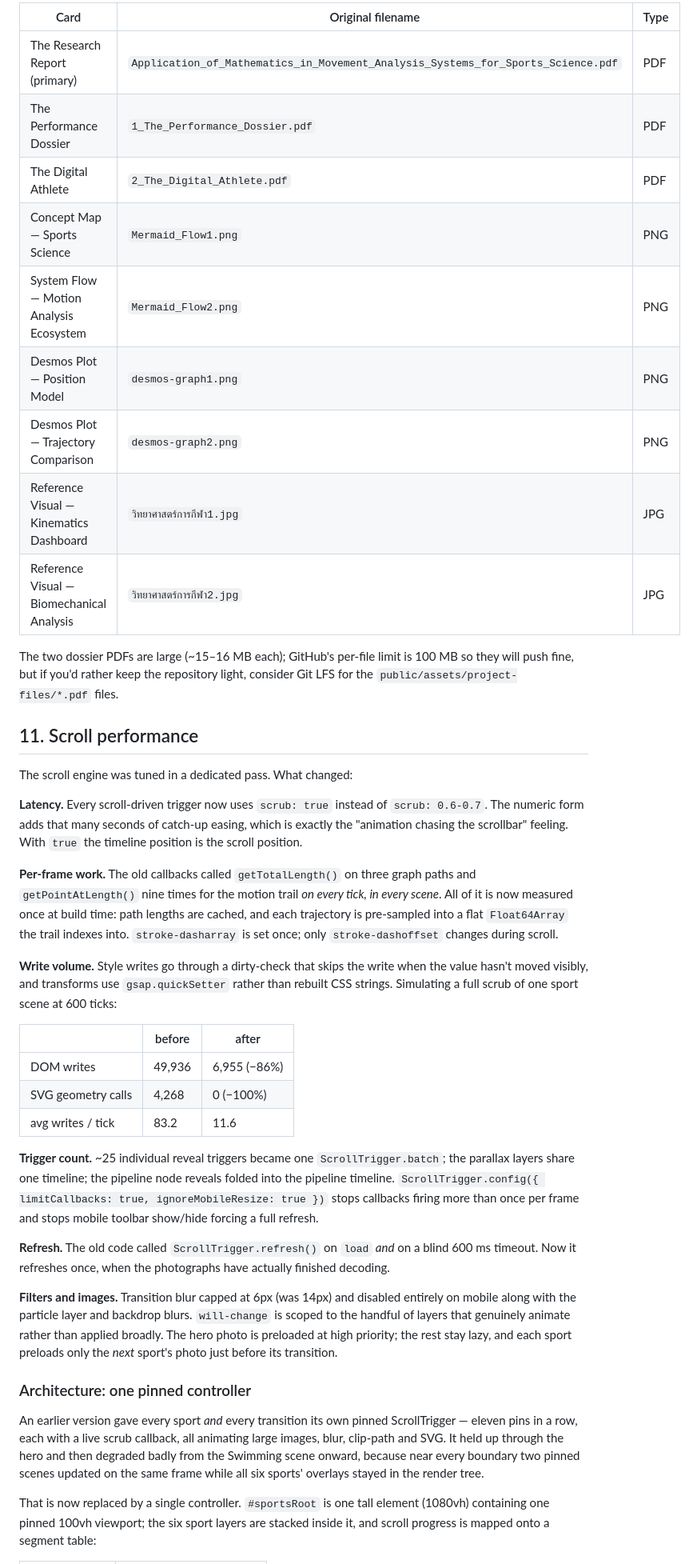
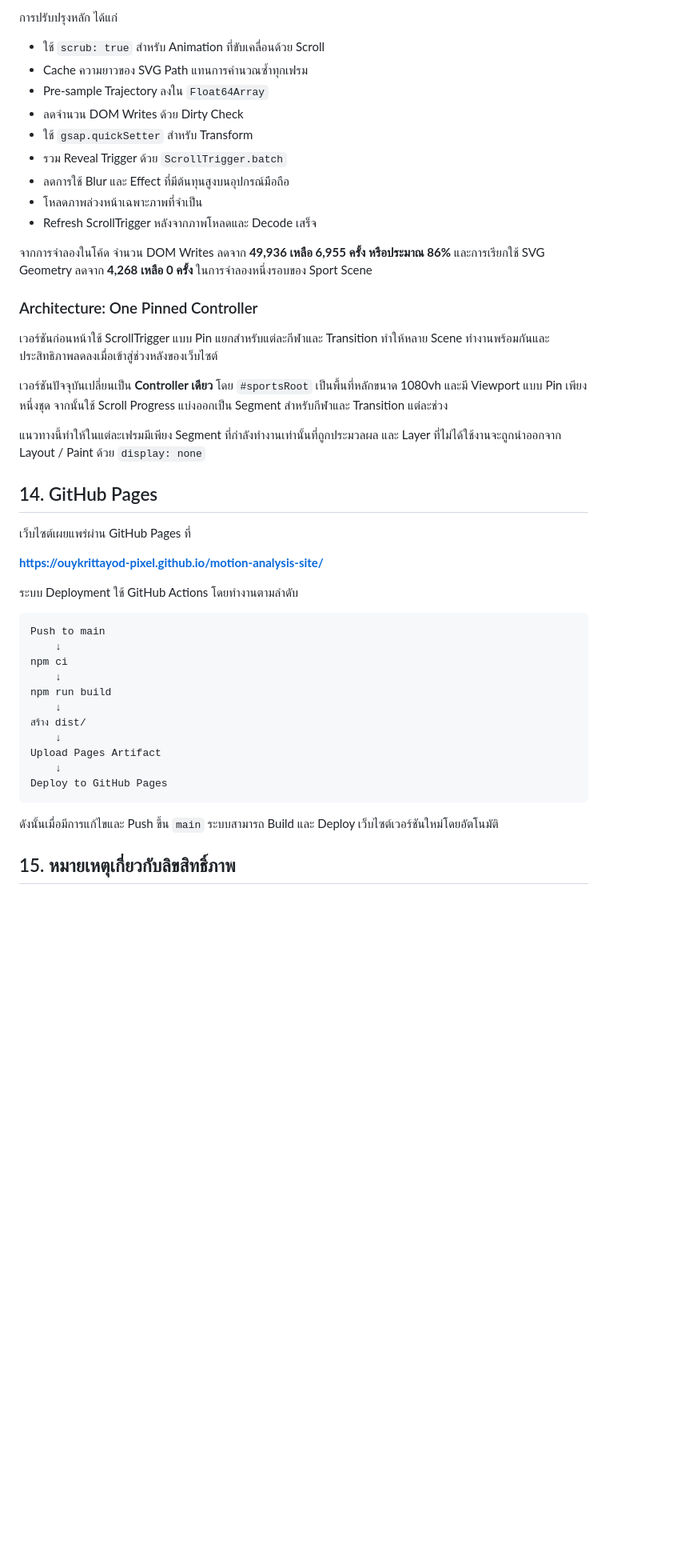
Before and after one commit to ouykrittayod-pixel/motion-analysis-site, a Markdown page: README.md, the part around one of its changes. Shown at 80% size. Rendered like a GitHub page; blank space fills up the shorter version.

Commit message:
Translate README to Thai

````diff
--- a/README.md
+++ b/README.md
@@ -251,75 +167,49 @@ section with its original filename shown on the card:
 
-| Card | Original filename | Type |
-|---|---|---|
-| The Research Report (primary) | `Application_of_Mathematics_in_Movement_Analysis_Systems_for_Sports_Science.pdf` | PDF |
-| The Performance Dossier | `1_The_Performance_Dossier.pdf` | PDF |
-| The Digital Athlete | `2_The_Digital_Athlete.pdf` | PDF |
-| Concept Map — Sports Science | `Mermaid_Flow1.png` | PNG |
-| System Flow — Motion Analysis Ecosystem | `Mermaid_Flow2.png` | PNG |
-| Desmos Plot — Position Model | `desmos-graph1.png` | PNG |
-| Desmos Plot — Trajectory Comparison | `desmos-graph2.png` | PNG |
-| Reference Visual — Kinematics Dashboard | `วิทยาศาสตร์การกีฬา1.jpg` | JPG |
-| Reference Visual — Biomechanical Analysis | `วิทยาศาสตร์การกีฬา2.jpg` | JPG |
+การปรับปรุงหลัก ได้แก่
 
-The two dossier PDFs are large (~15–16 MB each); GitHub's per-file limit is
-100 MB so they will push fine, but if you'd rather keep the repository
-light, consider Git LFS for the `public/assets/project-files/*.pdf` files.
+- ใช้ `scrub: true` สำหรับ Animation ที่ขับเคลื่อนด้วย Scroll
+- Cache ความยาวของ SVG Path แทนการคำนวณซ้ำทุกเฟรม
+- Pre-sample Trajectory ลงใน `Float64Array`
+- ลดจำนวน DOM Writes ด้วย Dirty Check
+- ใช้ `gsap.quickSetter` สำหรับ Transform
+- รวม Reveal Trigger ด้วย `ScrollTrigger.batch`
+- ลดการใช้ Blur และ Effect ที่มีต้นทุนสูงบนอุปกรณ์มือถือ
+- โหลดภาพล่วงหน้าเฉพาะภาพที่จำเป็น
+- Refresh ScrollTrigger หลังจากภาพโหลดและ Decode เสร็จ
 
-## 11. Scroll performance
+จากการจำลองในโค้ด จำนวน DOM Writes ลดจาก **49,936 เหลือ 6,955 ครั้ง หรือประมาณ 86%** และการเรียกใช้ SVG Geometry ลดจาก **4,268 เหลือ 0 ครั้ง** ในการจำลองหนึ่งรอบของ Sport Scene
 
-The scroll engine was tuned in a dedicated pass. What changed:
+### Architecture: One Pinned Controller
 
-**Latency.** Every scroll-driven trigger now uses `scrub: true` instead of
-`scrub: 0.6-0.7`. The numeric form adds that many seconds of catch-up
-easing, which is exactly the "animation chasing the scrollbar" feeling.
-With `true` the timeline position is the scroll position.
+เวอร์ชันก่อนหน้าใช้ ScrollTrigger แบบ Pin แยกสำหรับแต่ละกีฬาและ Transition ทำให้หลาย Scene ทำงานพร้อมกันและประสิทธิภาพลดลงเมื่อเข้าสู่ช่วงหลังของเว็บไซต์
 
-**Per-frame work.** The old callbacks called `getTotalLength()` on three
-graph paths and `getPointAtLength()` nine times for the motion trail *on
-every tick, in every scene*. All of it is now measured once at build time:
-path lengths are cached, and each trajectory is pre-sampled into a flat
-`Float64Array` the trail indexes into. `stroke-dasharray` is set once; only
-`stroke-dashoffset` changes during scroll.
+เวอร์ชันปัจจุบันเปลี่ยนเป็น **Controller เดียว** โดย `#sportsRoot` เป็นพื้นที่หลักขนาด 1080vh และมี Viewport แบบ Pin เพียงหนึ่งชุด จากนั้นใช้ Scroll Progress แบ่งออกเป็น Segment สำหรับกีฬาและ Transition แต่ละช่วง
 
-**Write volume.** Style writes go through a dirty-check that skips the
-write when the value hasn't moved visibly, and transforms use
-`gsap.quickSetter` rather than rebuilt CSS strings. Simulating a full scrub
-of one sport scene at 600 ticks:
+แนวทางนี้ทำให้ในแต่ละเฟรมมีเพียง Segment ที่กำลังทำงานเท่านั้นที่ถูกประมวลผล และ Layer ที่ไม่ได้ใช้งานจะถูกนำออกจาก Layout / Paint ด้วย `display: none`
 
-| | before | after |
-|---|---|---|
-| DOM writes | 49,936 | 6,955 (−86%) |
-| SVG geometry calls | 4,268 | 0 (−100%) |
-| avg writes / tick | 83.2 | 11.6 |
+## 14. GitHub Pages
 
-**Trigger count.** ~25 individual reveal triggers became one
-`ScrollTrigger.batch`; the parallax layers share one timeline; the pipeline
-node reveals folded into the pipeline timeline. `ScrollTrigger.config({
-limitCallbacks: true, ignoreMobileResize: true })` stops callbacks firing
-more than once per frame and stops mobile toolbar show/hide forcing a full
-refresh.
+เว็บไซต์เผยแพร่ผ่าน GitHub Pages ที่
 
-**Refresh.** The old code called `ScrollTrigger.refresh()` on `load` *and*
-on a blind 600 ms timeout. Now it refreshes once, when the photographs have
-actually finished decoding.
+**https://ouykrittayod-pixel.github.io/motion-analysis-site/**
 
-**Filters and images.** Transition blur capped at 6px (was 14px) and
-disabled entirely on mobile along with the particle layer and backdrop
-blurs. `will-change` is scoped to the handful of layers that genuinely
-animate rather than applied broadly. The hero photo is preloaded at high
-priority; the rest stay lazy, and each sport preloads only the *next*
-sport's photo just before its transition.
+ระบบ Deployment ใช้ GitHub Actions โดยทำงานตามลำดับ
 
-### Architecture: one pinned controller
+```text
+Push to main
+    ↓
+npm ci
+    ↓
+npm run build
+    ↓
+สร้าง dist/
+    ↓
+Upload Pages Artifact
+    ↓
+Deploy to GitHub Pages
+```
 
-An earlier version gave every sport *and* every transition its own pinned
-ScrollTrigger — eleven pins in a row, each with a live scrub callback, all
-animating large images, blur, clip-path and SVG. It held up through the
-hero and then degraded badly from the Swimming scene onward, because near
-every boundary two pinned scenes updated on the same frame while all six
-sports' overlays stayed in the render tree.
+ดังนั้นเมื่อมีการแก้ไขและ Push ขึ้น `main` ระบบสามารถ Build และ Deploy เว็บไซต์เวอร์ชันใหม่โดยอัตโนมัติ
 
-That is now replaced by a single controller. `#sportsRoot` is one tall
-element (1080vh) containing one pinned 100vh viewport; the six sport layers
-are stacked inside it, and scroll progress is mapped onto a segment table:
+## 15. หมายเหตุเกี่ยวกับลิขสิทธิ์ภาพ
 
````
Also changed, not shown: other parts of README.md (+115 -236 lines).
